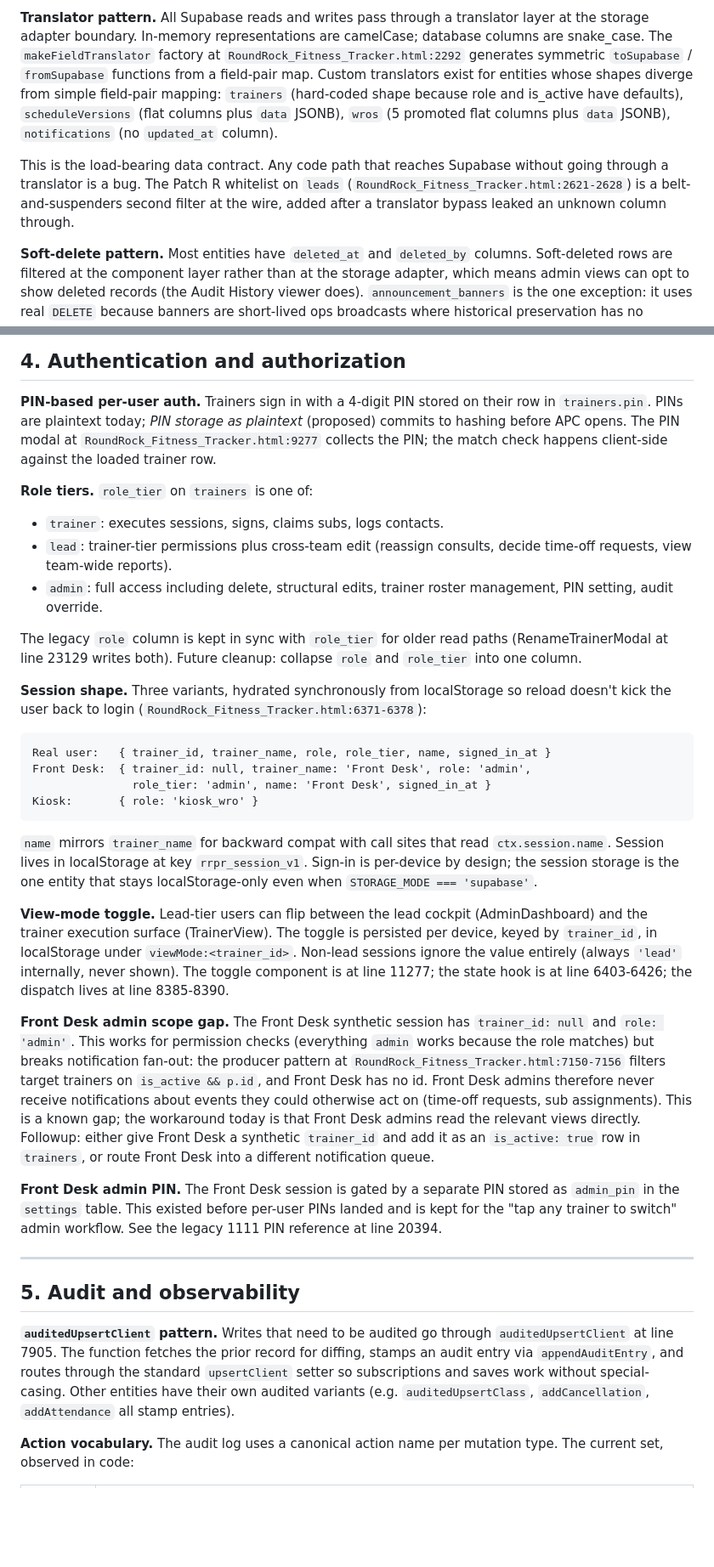
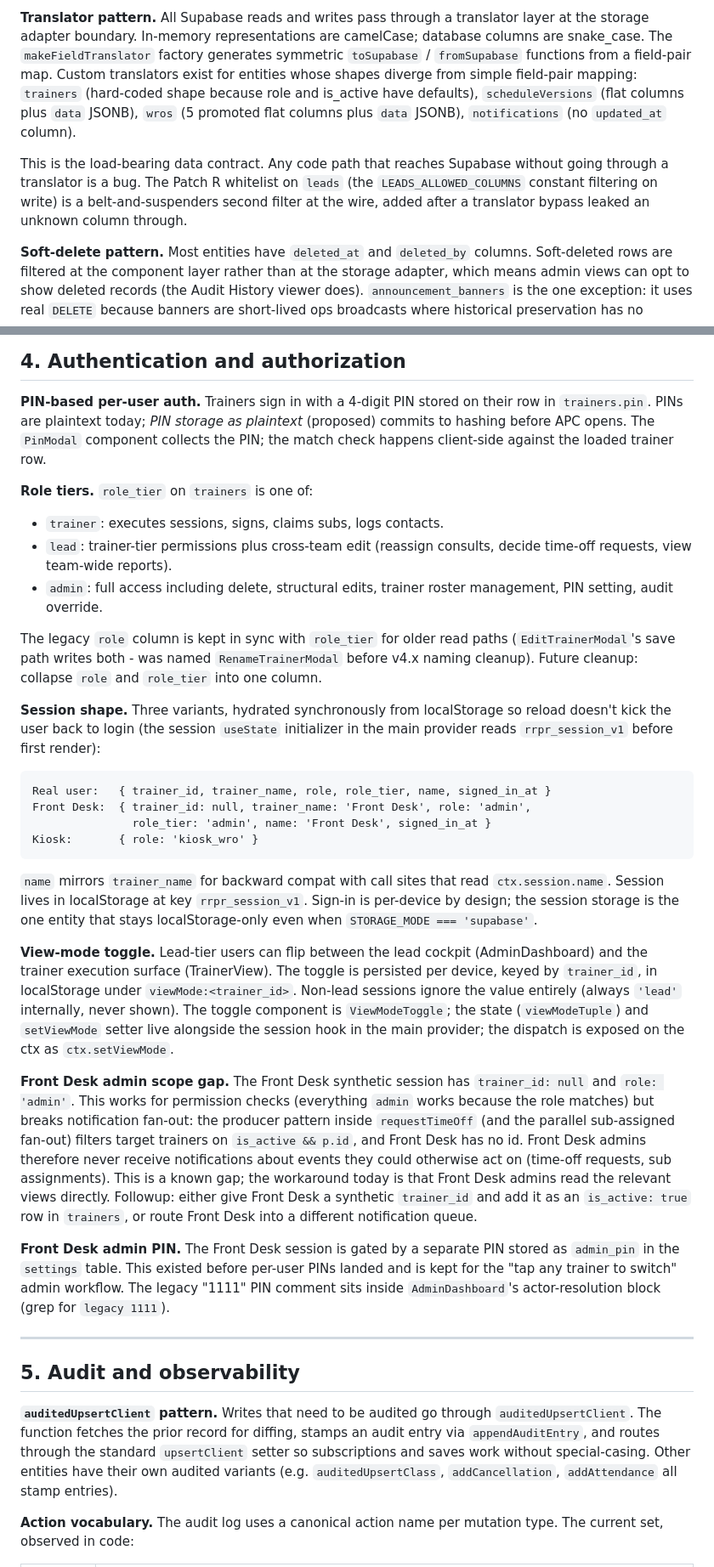
Before and after one commit to rgnmorrow33/rrpr-fitness-tracker, a Markdown page: docs/ARCHITECTURE.md, 2 parts joined by grey strips. Shown at 85% size. Drawn GitHub-style; blank space fills up the shorter version.

````diff
--- a/docs/ARCHITECTURE.md
+++ b/docs/ARCHITECTURE.md
@@ -145,9 +145,8 @@ stay JSONB pending separate review.
 **Translator pattern.** All Supabase reads and writes pass through a
 translator layer at the storage adapter boundary. In-memory
 representations are camelCase; database columns are snake_case. The
-`makeFieldTranslator` factory at `RoundRock_Fitness_Tracker.html:2292`
-generates symmetric `toSupabase` / `fromSupabase` functions from a
-field-pair map. Custom translators exist for entities whose shapes
+`makeFieldTranslator` factory generates symmetric `toSupabase` /
+`fromSupabase` functions from a field-pair map. Custom translators exist for entities whose shapes
 diverge from simple field-pair mapping: `trainers` (hard-coded shape
 because role and is_active have defaults), `scheduleVersions` (flat
 columns plus `data` JSONB), `wros` (5 promoted flat columns plus
@@ -155,9 +154,9 @@ columns plus `data` JSONB), `wros` (5 promoted flat columns plus
 
 This is the load-bearing data contract. Any code path that reaches
 Supabase without going through a translator is a bug. The Patch R
-whitelist on `leads` (`RoundRock_Fitness_Tracker.html:2621-2628`) is
-a belt-and-suspenders second filter at the wire, added after a
-translator bypass leaked an unknown column through.
+whitelist on `leads` (the `LEADS_ALLOWED_COLUMNS` constant filtering
+on write) is a belt-and-suspenders second filter at the wire, added
+after a translator bypass leaked an unknown column through.
 
 **Soft-delete pattern.** Most entities have `deleted_at` and
 `deleted_by` columns. Soft-deleted rows are filtered at the
@@ -192,9 +191,8 @@ covered by ADR-0004.
 **PIN-based per-user auth.** Trainers sign in with a 4-digit PIN
 stored on their row in `trainers.pin`. PINs are plaintext today;
 *PIN storage as plaintext* (proposed) commits to hashing before APC
-opens. The PIN
-modal at `RoundRock_Fitness_Tracker.html:9277` collects the PIN; the
-match check happens client-side against the loaded trainer row.
+opens. The `PinModal` component collects the PIN; the match check
+happens client-side against the loaded trainer row.
 
 **Role tiers.** `role_tier` on `trainers` is one of:
 - `trainer`: executes sessions, signs, claims subs, logs contacts.
@@ -204,12 +202,14 @@ match check happens client-side against the loaded trainer row.
   roster management, PIN setting, audit override.
 
 The legacy `role` column is kept in sync with `role_tier` for older
-read paths (RenameTrainerModal at line 23129 writes both). Future
-cleanup: collapse `role` and `role_tier` into one column.
+read paths (`EditTrainerModal`'s save path writes both - was named
+`RenameTrainerModal` before v4.x naming cleanup). Future cleanup:
+collapse `role` and `role_tier` into one column.
 
 **Session shape.** Three variants, hydrated synchronously from
-localStorage so reload doesn't kick the user back to login
-(`RoundRock_Fitness_Tracker.html:6371-6378`):
+localStorage so reload doesn't kick the user back to login (the
+session `useState` initializer in the main provider reads
+`rrpr_session_v1` before first render):
 
 ```
 Real user:   { trainer_id, trainer_name, role, role_tier, name, signed_in_at }
@@ -229,15 +229,17 @@ cockpit (AdminDashboard) and the trainer execution surface
 (TrainerView). The toggle is persisted per device, keyed by
 `trainer_id`, in localStorage under `viewMode:<trainer_id>`. Non-lead
 sessions ignore the value entirely (always `'lead'` internally, never
-shown). The toggle component is at line 11277; the state hook is at
-line 6403-6426; the dispatch lives at line 8385-8390.
+shown). The toggle component is `ViewModeToggle`; the state
+(`viewModeTuple`) and `setViewMode` setter live alongside the
+session hook in the main provider; the dispatch is exposed on the
+ctx as `ctx.setViewMode`.
 
 **Front Desk admin scope gap.** The Front Desk synthetic session has
 `trainer_id: null` and `role: 'admin'`. This works for permission
 checks (everything `admin` works because the role matches) but
-breaks notification fan-out: the producer pattern at
-`RoundRock_Fitness_Tracker.html:7150-7156` filters target trainers
-on `is_active && p.id`, and Front Desk has no id. Front Desk admins
+breaks notification fan-out: the producer pattern inside
+`requestTimeOff` (and the parallel sub-assigned fan-out) filters
+target trainers on `is_active && p.id`, and Front Desk has no id. Front Desk admins
 therefore never receive notifications about events they could
 otherwise act on (time-off requests, sub assignments). This is a
 known gap; the workaround today is that Front Desk admins read the
@@ -248,18 +250,19 @@ route Front Desk into a different notification queue.
 **Front Desk admin PIN.** The Front Desk session is gated by a
 separate PIN stored as `admin_pin` in the `settings` table. This
 existed before per-user PINs landed and is kept for the "tap any
-trainer to switch" admin workflow. See the legacy 1111 PIN reference
-at line 20394.
+trainer to switch" admin workflow. The legacy "1111" PIN comment
+sits inside `AdminDashboard`'s actor-resolution block (grep for
+`legacy 1111`).
 
 ---
 
 ## 5. Audit and observability
 
 **`auditedUpsertClient` pattern.** Writes that need to be audited go
-through `auditedUpsertClient` at line 7905. The function fetches the
-prior record for diffing, stamps an audit entry via
-`appendAuditEntry`, and routes through the standard `upsertClient`
-setter so subscriptions and saves work without special-casing. Other
+through `auditedUpsertClient`. The function fetches the prior record
+for diffing, stamps an audit entry via `appendAuditEntry`, and routes
+through the standard `upsertClient` setter so subscriptions and
+saves work without special-casing. Other
 entities have their own audited variants (e.g. `auditedUpsertClass`,
 `addCancellation`, `addAttendance` all stamp entries).
 
````
Also changed, not shown: other parts of docs/ARCHITECTURE.md (+48 -39 lines), docs/DECISIONS.md (+3 -3 lines), docs/SCHEMA.md (+49 -42 lines).
